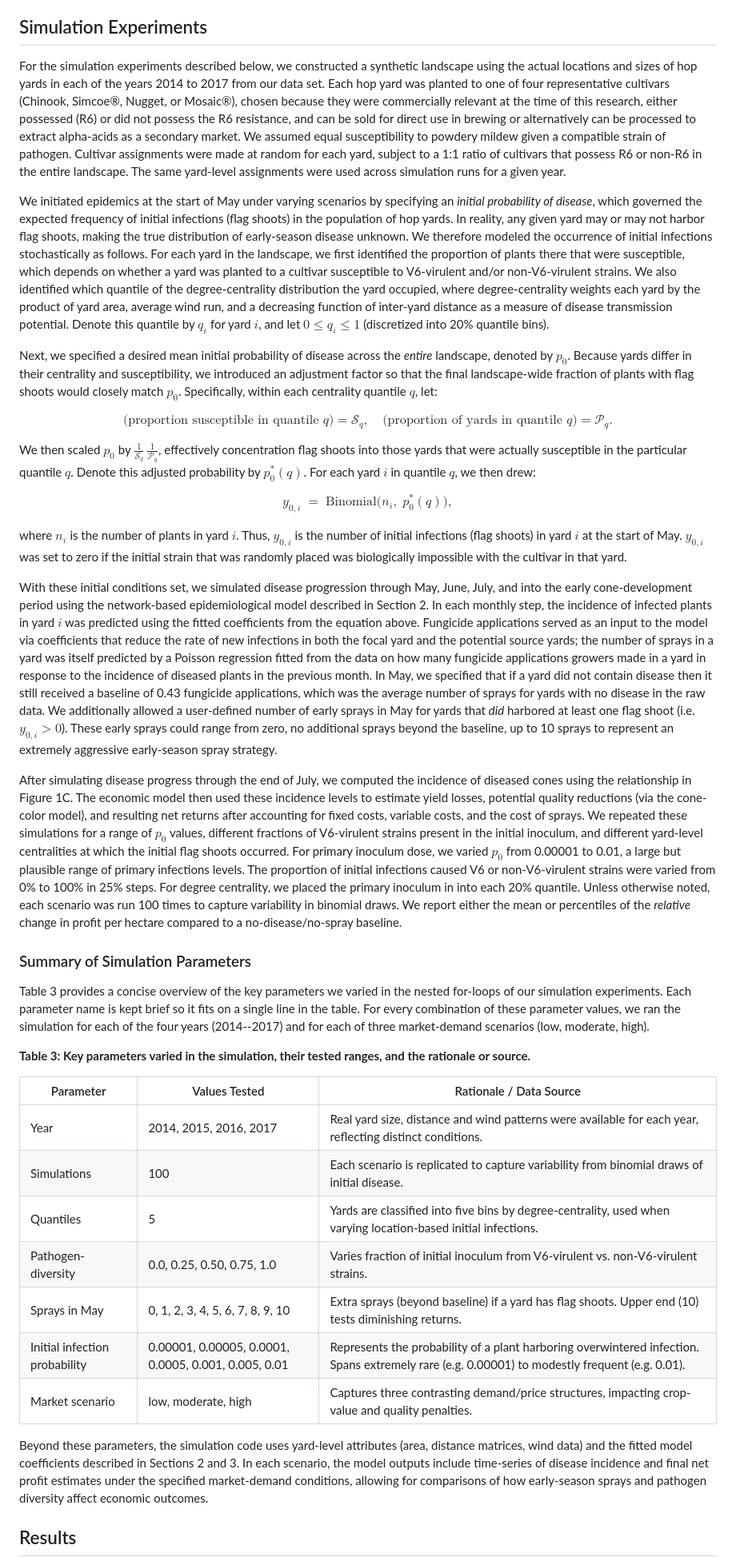
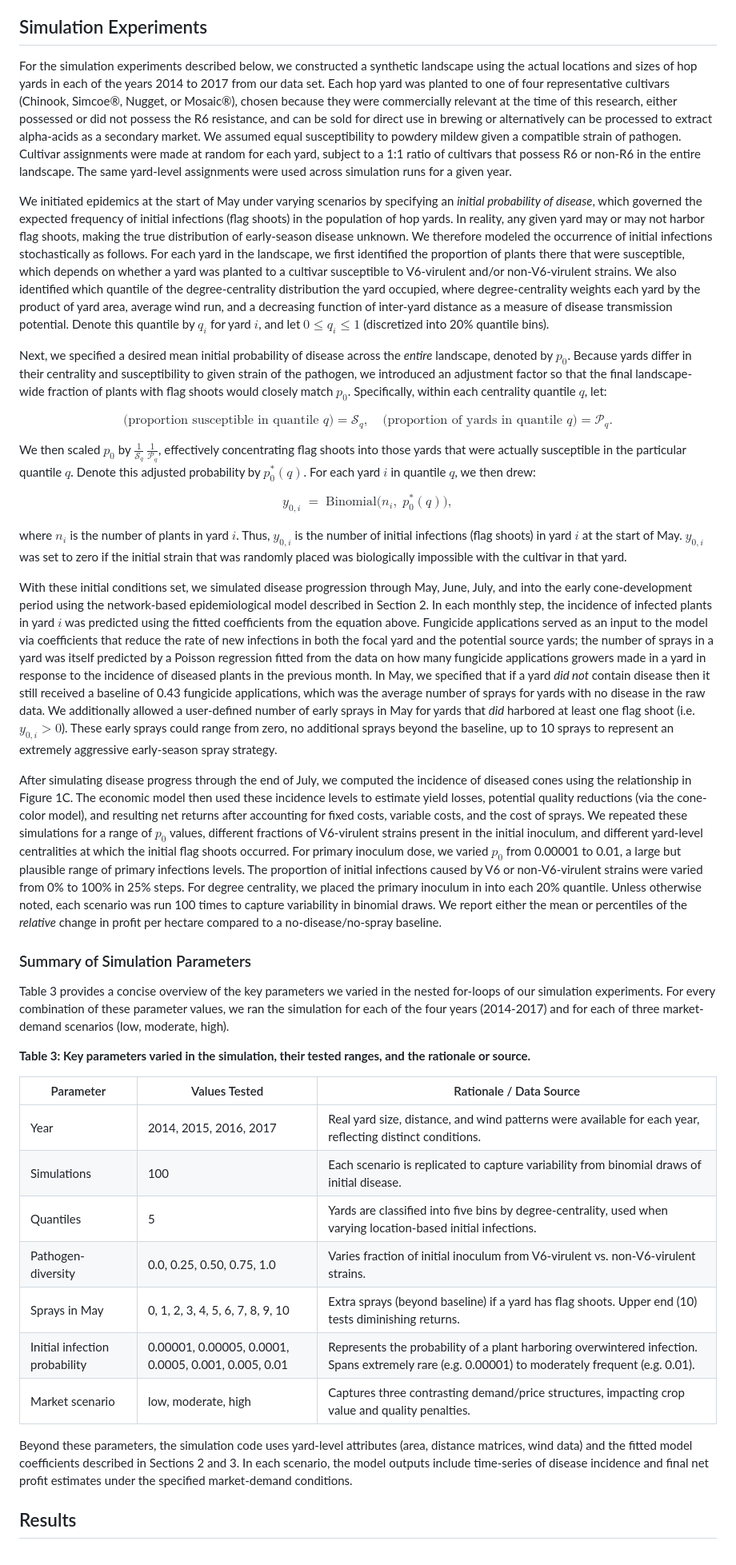
Before and after one commit to joshfpedro/hops-project-2025, a Markdown page: reports/paper/paper.md, the part around one of its changes. Shown at 80% size. GitHub-like rendering.

```diff
--- a/reports/paper/paper.md
+++ b/reports/paper/paper.md
@@ -173,41 +173,41 @@ All analyses were conducted in Python, making use of the NumPy, SciPy, and Stats
 
 ## Simulation Experiments
 
-For the simulation experiments described below, we constructed a synthetic landscape using the actual locations and sizes of hop yards in each of the years 2014 to 2017 from our data set. Each hop yard was planted to one of four representative cultivars (Chinook, Simcoe®, Nugget, or Mosaic®), chosen because they were commercially relevant at the time of this research, either possessed (R6) or did not possess the R6 resistance, and can be sold for direct use in brewing or alternatively can be processed to extract alpha-acids as a secondary market. We assumed equal susceptibility to powdery mildew given a compatible strain of pathogen. Cultivar assignments were made at random for each yard, subject to a 1:1 ratio of cultivars that possess R6 or non-R6 in the entire landscape. The same yard-level assignments were used across simulation runs for a given year.
+For the simulation experiments described below, we constructed a synthetic landscape using the actual locations and sizes of hop yards in each of the years 2014 to 2017 from our data set. Each hop yard was planted to one of four representative cultivars (Chinook, Simcoe®, Nugget, or Mosaic®), chosen because they were commercially relevant at the time of this research, either possessed or did not possess the R6 resistance, and can be sold for direct use in brewing or alternatively can be processed to extract alpha-acids as a secondary market. We assumed equal susceptibility to powdery mildew given a compatible strain of pathogen. Cultivar assignments were made at random for each yard, subject to a 1:1 ratio of cultivars that possess R6 or non-R6 in the entire landscape. The same yard-level assignments were used across simulation runs for a given year.
 
 We initiated epidemics at the start of May under varying scenarios by specifying an *initial probability of disease*, which governed the expected frequency of initial infections (flag shoots) in the population of hop yards. In reality, any given yard may or may not harbor flag shoots, making the true distribution of early-season disease unknown. We therefore modeled the occurrence of initial infections stochastically as follows. For each yard in the landscape, we first identified the proportion of plants there that were susceptible, which depends on whether a yard was planted to a cultivar susceptible to V6-virulent and/or non-V6-virulent strains. We also identified which quantile of the degree-centrality distribution the yard occupied, where degree-centrality weights each yard by the product of yard area, average wind run, and a decreasing function of inter-yard distance as a measure of disease transmission potential. Denote this quantile by $q_i$ for yard $i$, and let $0 \le q_i \le 1$ (discretized into 20% quantile bins).
 
-Next, we specified a desired mean initial probability of disease across the *entire* landscape, denoted by $p_0$. Because yards differ in their centrality and susceptibility, we introduced an adjustment factor so that the final landscape-wide fraction of plants with flag shoots would closely match $p_0$. Specifically, within each centrality quantile $q$, let:
+Next, we specified a desired mean initial probability of disease across the *entire* landscape, denoted by $p_0$. Because yards differ in their centrality and susceptibility to given strain of the pathogen, we introduced an adjustment factor so that the final landscape-wide fraction of plants with flag shoots would closely match $p_0$. Specifically, within each centrality quantile $q$, let:
 
 $$\text{(proportion susceptible in quantile } q) = \mathcal{S}_q, \quad \text{(proportion of yards in quantile } q) = \mathcal{P}_q.$$
 
-We then scaled $p_0$ by $\frac{1}{\mathcal{S}_q}\,\frac{1}{\mathcal{P}_q}$, effectively concentration flag shoots into those yards that were actually susceptible in the particular quantile $q$. Denote this adjusted probability by $p_0^{\ast}(q)$. For each yard $i$ in quantile $q$, we then drew:
+We then scaled $p_0$ by $\frac{1}{\mathcal{S}_q}\,\frac{1}{\mathcal{P}_q}$, effectively concentrating flag shoots into those yards that were actually susceptible in the particular quantile $q$. Denote this adjusted probability by $p_0^{\ast}(q)$. For each yard $i$ in quantile $q$, we then drew:
 
 $$y_{0,i} \;=\; \mathrm{Binomial}\bigl(n_i,\;p_0^{\ast}(q)\bigr),$$
 
 where $n_i$ is the number of plants in yard $i$. Thus, $y_{0,i}$ is the number of initial infections (flag shoots) in yard $i$ at the start of May. $y_{0,i}$ was set to zero if the initial strain that was randomly placed was biologically impossible with the cultivar in that yard.
 
-With these initial conditions set, we simulated disease progression through May, June, July, and into the early cone-development period using the network-based epidemiological model described in Section 2. In each monthly step, the incidence of infected plants in yard $i$ was predicted using the fitted coefficients from the equation above. Fungicide applications served as an input to the model via coefficients that reduce the rate of new infections in both the focal yard and the potential source yards; the number of sprays in a yard was itself predicted by a Poisson regression fitted from the data on how many fungicide applications growers made in a yard in response to the incidence of diseased plants in the previous month. In May, we specified that if a yard did not contain disease then it still received a baseline of 0.43 fungicide applications, which was the average number of sprays for yards with no disease in the raw data. We additionally allowed a user-defined number of early sprays in May for yards that *did* harbored at least one flag shoot (i.e. $y_{0,i} > 0$). These early sprays could range from zero, no additional sprays beyond the baseline, up to 10 sprays to represent an extremely aggressive early-season spray strategy.
+With these initial conditions set, we simulated disease progression through May, June, July, and into the early cone-development period using the network-based epidemiological model described in Section 2. In each monthly step, the incidence of infected plants in yard $i$ was predicted using the fitted coefficients from the equation above. Fungicide applications served as an input to the model via coefficients that reduce the rate of new infections in both the focal yard and the potential source yards; the number of sprays in a yard was itself predicted by a Poisson regression fitted from the data on how many fungicide applications growers made in a yard in response to the incidence of diseased plants in the previous month. In May, we specified that if a yard *did not* contain disease then it still received a baseline of 0.43 fungicide applications, which was the average number of sprays for yards with no disease in the raw data. We additionally allowed a user-defined number of early sprays in May for yards that *did* harbored at least one flag shoot (i.e. $y_{0,i} > 0$). These early sprays could range from zero, no additional sprays beyond the baseline, up to 10 sprays to represent an extremely aggressive early-season spray strategy.
 
-After simulating disease progress through the end of July, we computed the incidence of diseased cones using the relationship in Figure 1C. The economic model then used these incidence levels to estimate yield losses, potential quality reductions (via the cone-color model), and resulting net returns after accounting for fixed costs, variable costs, and the cost of sprays. We repeated these simulations for a range of $p_0$ values, different fractions of V6-virulent strains present in the initial inoculum, and different yard-level centralities at which the initial flag shoots occurred. For primary inoculum dose, we varied $p_0$ from 0.00001 to 0.01, a large but plausible range of primary infections levels. The proportion of initial infections caused V6 or non-V6-virulent strains were varied from 0% to 100% in 25% steps. For degree centrality, we placed the primary inoculum in into each 20% quantile. Unless otherwise noted, each scenario was run 100 times to capture variability in binomial draws. We report either the mean or percentiles of the *relative* change in profit per hectare compared to a no-disease/no-spray baseline.
+After simulating disease progress through the end of July, we computed the incidence of diseased cones using the relationship in Figure 1C. The economic model then used these incidence levels to estimate yield losses, potential quality reductions (via the cone-color model), and resulting net returns after accounting for fixed costs, variable costs, and the cost of sprays. We repeated these simulations for a range of $p_0$ values, different fractions of V6-virulent strains present in the initial inoculum, and different yard-level centralities at which the initial flag shoots occurred. For primary inoculum dose, we varied $p_0$ from 0.00001 to 0.01, a large but plausible range of primary infections levels. The proportion of initial infections caused by V6 or non-V6-virulent strains were varied from 0% to 100% in 25% steps. For degree centrality, we placed the primary inoculum in into each 20% quantile. Unless otherwise noted, each scenario was run 100 times to capture variability in binomial draws. We report either the mean or percentiles of the *relative* change in profit per hectare compared to a no-disease/no-spray baseline.
 
 ### Summary of Simulation Parameters
 
-Table 3 provides a concise overview of the key parameters we varied in the nested for-loops of our simulation experiments. Each parameter name is kept brief so it fits on a single line in the table. For every combination of these parameter values, we ran the simulation for each of the four years (2014--2017) and for each of three market-demand scenarios (low, moderate, high).
+Table 3 provides a concise overview of the key parameters we varied in the nested for-loops of our simulation experiments. For every combination of these parameter values, we ran the simulation for each of the four years (2014-2017) and for each of three market-demand scenarios (low, moderate, high).
 
 **Table 3: Key parameters varied in the simulation, their tested ranges, and the rationale or source.**
 
 | Parameter | Values Tested | Rationale / Data Source |
 |-----------|---------------|-------------------------|
-| Year | 2014, 2015, 2016, 2017 | Real yard size, distance and wind patterns were available for each year, reflecting distinct conditions. |
+| Year | 2014, 2015, 2016, 2017 | Real yard size, distance, and wind patterns were available for each year, reflecting distinct conditions. |
 | Simulations | 100 | Each scenario is replicated to capture variability from binomial draws of initial disease. |
 | Quantiles | 5 | Yards are classified into five bins by degree-centrality, used when varying location-based initial infections. |
 | Pathogen-diversity | 0.0, 0.25, 0.50, 0.75, 1.0 | Varies fraction of initial inoculum from V6-virulent vs. non-V6-virulent strains. |
 | Sprays in May | 0, 1, 2, 3, 4, 5, 6, 7, 8, 9, 10 | Extra sprays (beyond baseline) if a yard has flag shoots. Upper end (10) tests diminishing returns. |
-| Initial infection probability | 0.00001, 0.00005, 0.0001, 0.0005, 0.001, 0.005, 0.01 | Represents the probability of a plant harboring overwintered infection. Spans extremely rare (e.g. 0.00001) to modestly frequent (e.g. 0.01). |
-| Market scenario | low, moderate, high | Captures three contrasting demand/price structures, impacting crop-value and quality penalties. |
+| Initial infection probability | 0.00001, 0.00005, 0.0001, 0.0005, 0.001, 0.005, 0.01 | Represents the probability of a plant harboring overwintered infection. Spans extremely rare (e.g. 0.00001) to moderately frequent (e.g. 0.01). |
+| Market scenario | low, moderate, high | Captures three contrasting demand/price structures, impacting crop value and quality penalties. |
 
-Beyond these parameters, the simulation code uses yard-level attributes (area, distance matrices, wind data) and the fitted model coefficients described in Sections 2 and 3. In each scenario, the model outputs include time-series of disease incidence and final net profit estimates under the specified market-demand conditions, allowing for comparisons of how early-season sprays and pathogen diversity affect economic outcomes.
+Beyond these parameters, the simulation code uses yard-level attributes (area, distance matrices, wind data) and the fitted model coefficients described in Sections 2 and 3. In each scenario, the model outputs include time-series of disease incidence and final net profit estimates under the specified market-demand conditions.
 
 ## Results
 
```
Also changed, not shown: other parts of reports/paper/paper.md (+33 -34 lines).
